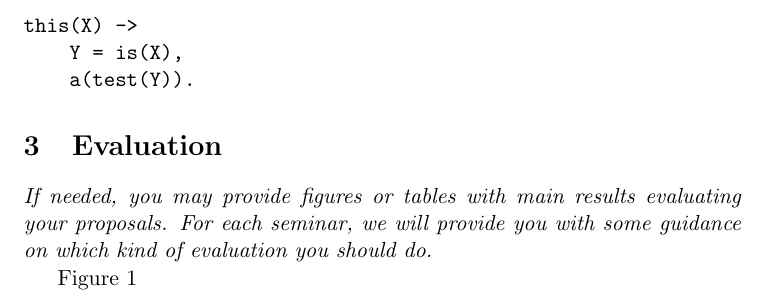
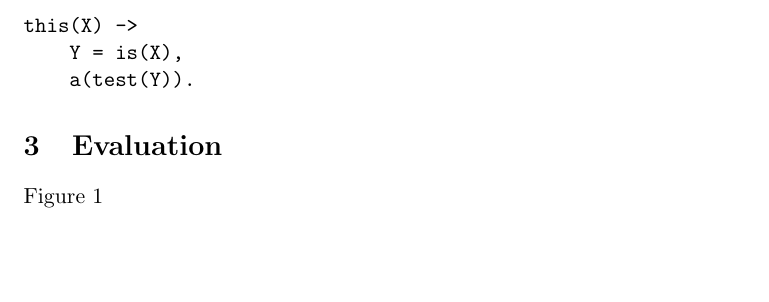
Before and after one commit to konstfish/ID2201, a LaTeX problem sheet (HW2/report/report.tex): part of page 1 of 2, cut so that both start at the same text, the shorter picture padded with empty space. Compiled offline with pdfLaTeX.

Commit message:
feat(hw2): super clean test script now & many ideas for report

```diff
--- a/HW2/report/report.tex
+++ b/HW2/report/report.tex
@@ -49,9 +49,7 @@ this(X) ->
 
 \section{Evaluation}
 
-\textit{If needed, you may provide figures or tables with main results
-  evaluating your proposals. For each seminar, we will provide you
-  with some guidance on which kind of evaluation you should do.}
+% removing routers either through deletion or them going down can cause infinite loops between routers
 
 Figure \ref{fig:map1}
 \begin{figure}[H]
```
Also changed, not shown: HW2/report/report.pdf, HW2/report/screenshots/berlin_vienna.png (added), HW2/report/screenshots/cologne_vienna.png (added), HW2/report/screenshots/test_script.png (added), HW2/report/screenshots/vienna_cologne.png (added), 4 other files.
